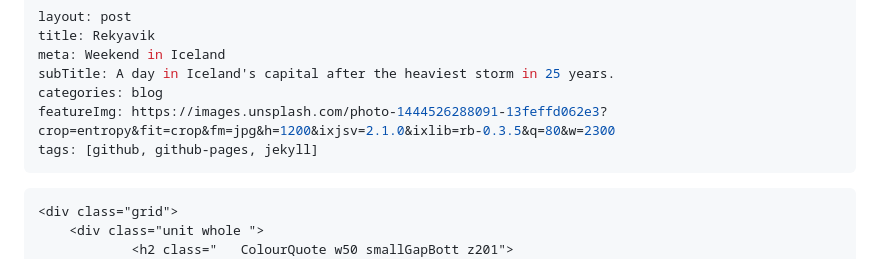
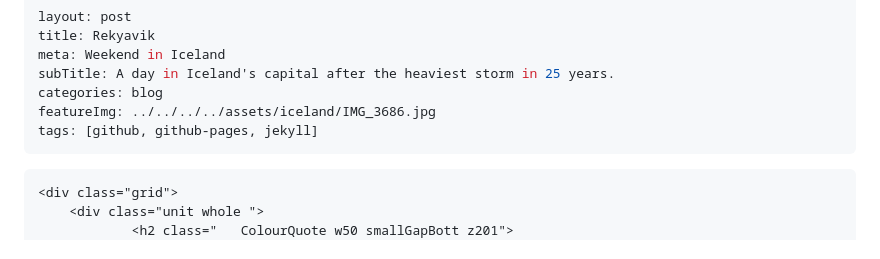
Before and after one commit to niquewoodhouse/jekyll-blog, a Markdown page: _posts/2015-12-11-iceland.md, the part around the change. GitHub-like rendering.

```diff
--- a/_posts/2015-12-11-iceland.md
+++ b/_posts/2015-12-11-iceland.md
@@ -4,10 +4,9 @@ title: Rekyavik
 meta: Weekend in Iceland
 subTitle: A day in Iceland's capital after the heaviest storm in 25 years.
 categories: blog
-featureImg: https://images.unsplash.com/photo-1444526288091-13feffd062e3?crop=entropy&fit=crop&fm=jpg&h=1200&ixjsv=2.1.0&ixlib=rb-0.3.5&q=80&w=2300
+featureImg: ../../../../assets/iceland/IMG_3686.jpg
 tags: [github, github-pages, jekyll]
 ---
-
 
 <div class="wider">
 
```
Also changed, not shown: wirewax.md (+1 -1 lines), assets/iceland/IMG_3686.jpg (added).
